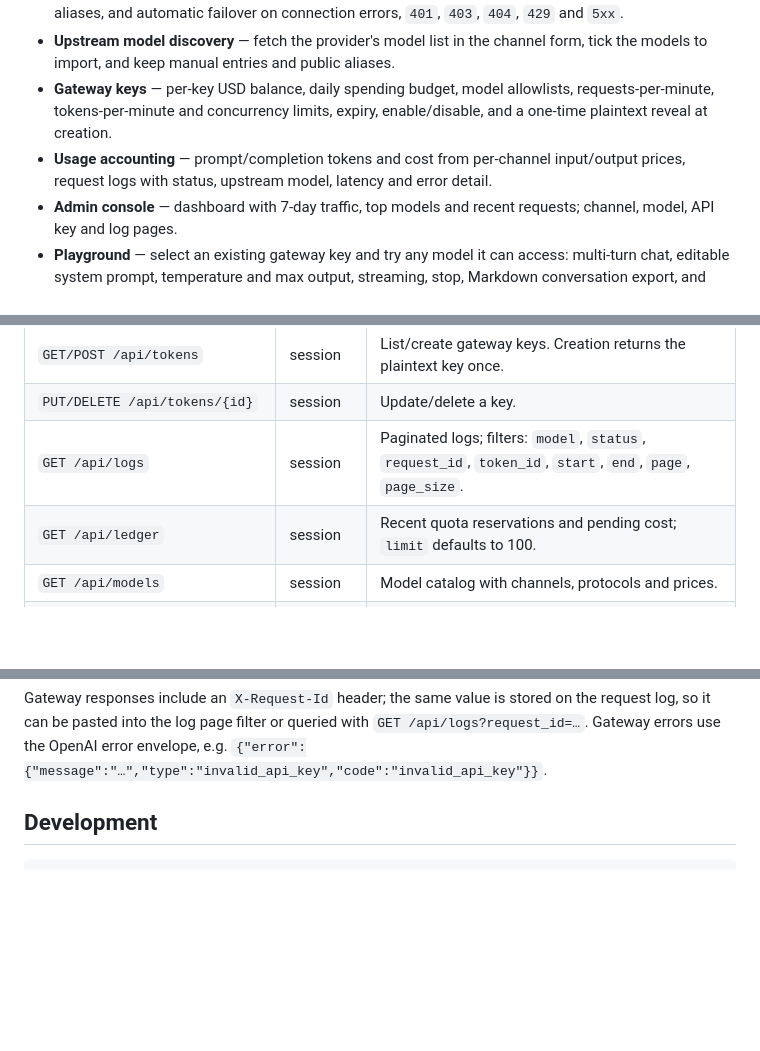
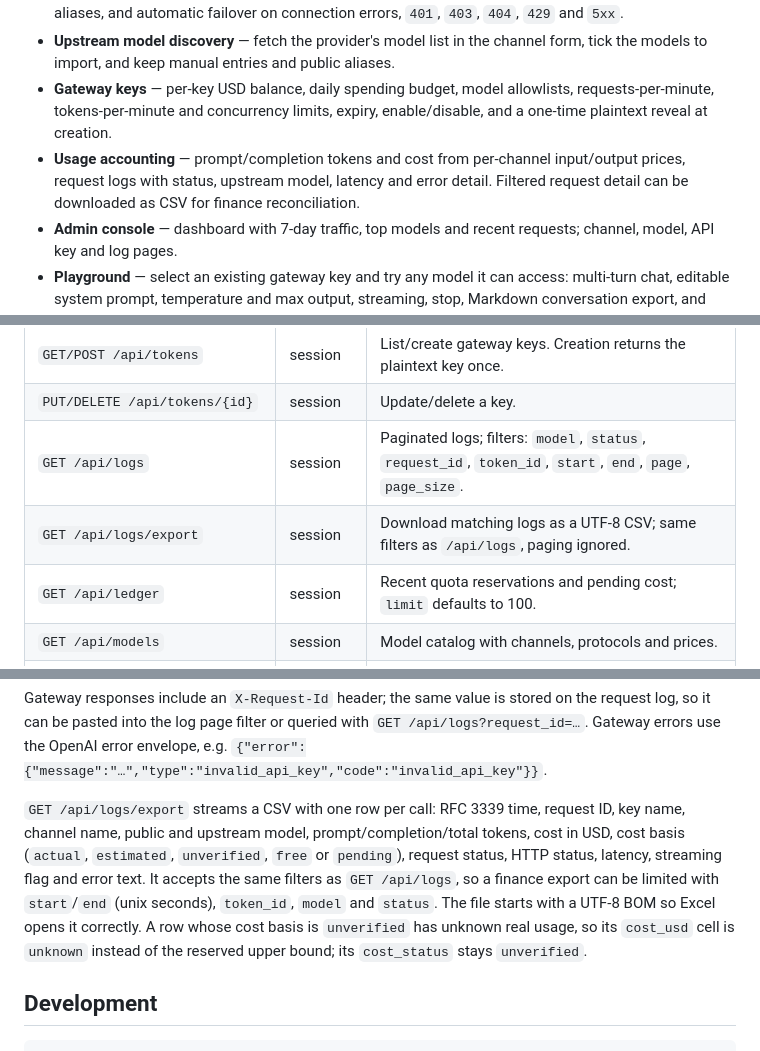
Before and after one commit to big91987/model-relay-by-dshsa, a Markdown page: README.md, 3 parts joined by grey strips. GitHub-like rendering; blank space fills up the shorter version.

```diff
--- a/README.md
+++ b/README.md
@@ -13,7 +13,7 @@ A self-hosted model gateway written in Go, with a React admin console. It expose
 - **Channel routing** — priority first, weighted load balancing inside a priority, public-to-upstream model aliases, and automatic failover on connection errors, `401`, `403`, `404`, `429` and `5xx`.
 - **Upstream model discovery** — fetch the provider's model list in the channel form, tick the models to import, and keep manual entries and public aliases.
 - **Gateway keys** — per-key USD balance, daily spending budget, model allowlists, requests-per-minute, tokens-per-minute and concurrency limits, expiry, enable/disable, and a one-time plaintext reveal at creation.
-- **Usage accounting** — prompt/completion tokens and cost from per-channel input/output prices, request logs with status, upstream model, latency and error detail.
+- **Usage accounting** — prompt/completion tokens and cost from per-channel input/output prices, request logs with status, upstream model, latency and error detail. Filtered request detail can be downloaded as CSV for finance reconciliation.
 - **Admin console** — dashboard with 7-day traffic, top models and recent requests; channel, model, API key and log pages.
 - **Playground** — select an existing gateway key and try any model it can access: multi-turn chat, editable system prompt, temperature and max output, streaming, stop, Markdown conversation export, and request IDs that link to the request log.
 - **Simple to operate** — one Go binary with the console embedded, SQLite storage, no Redis or Postgres, graceful shutdown.
@@ -311,6 +311,7 @@ Admin endpoints use the `mr_session` HttpOnly cookie created by `POST /api/auth/
 | `GET/POST /api/tokens` | session | List/create gateway keys. Creation returns the plaintext key once. |
 | `PUT/DELETE /api/tokens/{id}` | session | Update/delete a key. |
 | `GET /api/logs` | session | Paginated logs; filters: `model`, `status`, `request_id`, `token_id`, `start`, `end`, `page`, `page_size`. |
+| `GET /api/logs/export` | session | Download matching logs as a UTF-8 CSV; same filters as `/api/logs`, paging ignored. |
 | `GET /api/ledger` | session | Recent quota reservations and pending cost; `limit` defaults to 100. |
 | `GET /api/models` | session | Model catalog with channels, protocols and prices. |
 | `GET /api/playground/models?token_id=…` | session | Models available to a selected gateway key for Playground. |
@@ -335,6 +336,8 @@ Admin endpoints use the `mr_session` HttpOnly cookie created by `POST /api/auth/
 | `GET /healthz` | — | Liveness check. |
 
 Gateway responses include an `X-Request-Id` header; the same value is stored on the request log, so it can be pasted into the log page filter or queried with `GET /api/logs?request_id=…`. Gateway errors use the OpenAI error envelope, e.g. `{"error":{"message":"…","type":"invalid_api_key","code":"invalid_api_key"}}`.
+
+`GET /api/logs/export` streams a CSV with one row per call: RFC 3339 time, request ID, key name, channel name, public and upstream model, prompt/completion/total tokens, cost in USD, cost basis (`actual`, `estimated`, `unverified`, `free` or `pending`), request status, HTTP status, latency, streaming flag and error text. It accepts the same filters as `GET /api/logs`, so a finance export can be limited with `start`/`end` (unix seconds), `token_id`, `model` and `status`. The file starts with a UTF-8 BOM so Excel opens it correctly. A row whose cost basis is `unverified` has unknown real usage, so its `cost_usd` cell is `unknown` instead of the reserved upper bound; its `cost_status` stays `unverified`.
 
 ## Development
 
```
Also changed, not shown: docs/screenshots/logs-export/after-logs-filtered.png (added), docs/screenshots/logs-export/after-logs.png (added), docs/screenshots/logs-export/before-logs.png (added), 7 other files.
